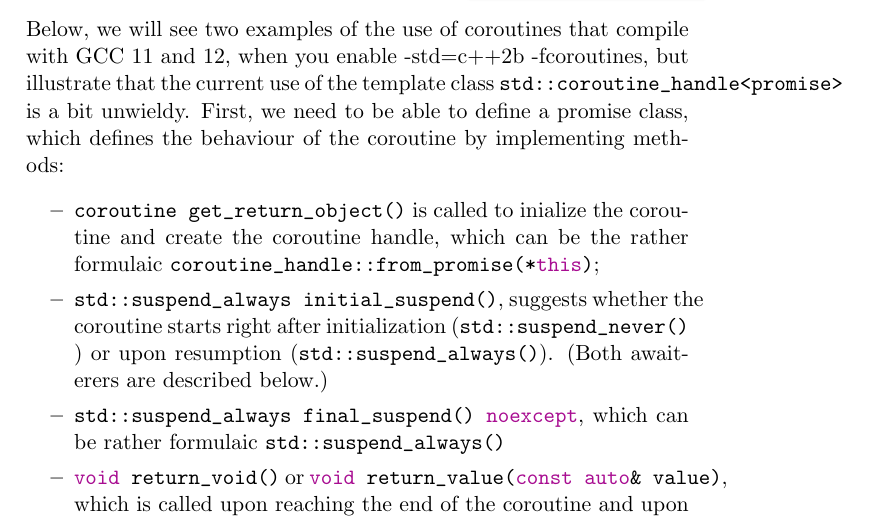
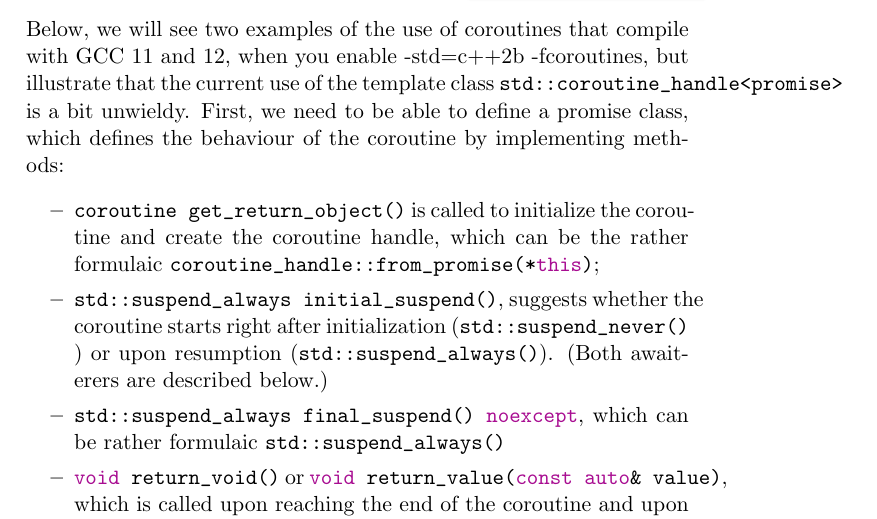
Before and after one commit to jmarecek/parallel-cpp, a LaTeX book (book.tex, which reads chapters/04_syntax_cpp23.tex): part of page 20 of 42, cut so that both start at the same text. Compiled offline with pdfLaTeX.

Commit message:
minor edits

```diff
--- a/chapters/04_syntax_cpp23.tex
+++ b/chapters/04_syntax_cpp23.tex
@@ -124,7 +124,7 @@ A difficulty in using coroutines is the fact that the coroutine may live longer
 Below, we will see two examples of the use of coroutines that compile with GCC 11 and 12, when you enable -std=c++2b -fcoroutines, but illustrate that the current use of the template class \cpp{std::coroutine_handle<promise>} is a bit unwieldy.
 First, we need to be able to define a promise class, which defines the behaviour of the coroutine by implementing methods:
 \begin{itemize}
-\item \cpp{coroutine get_return_object()} is called to inialize the coroutine and create the coroutine handle, which can be the rather formulaic \cpp{coroutine_handle::from_promise(*this)};}
+\item \cpp{coroutine get_return_object()} is called to initialize the coroutine and create the coroutine handle, which can be the rather formulaic \cpp{coroutine_handle::from_promise(*this)};}
 \item \cpp{std::suspend_always initial_suspend()}, suggests whether the coroutine starts right after initialization (\cpp{std::suspend_never()} ) or upon resumption (\cpp{std::suspend_always()}). (Both awaiterers are described below.)
 \item \cpp{std::suspend_always final_suspend() noexcept}, which can be rather formulaic \cpp{std::suspend_always()}
 \item \cpp{void return_void()} or \cpp{void return_value(const auto& value)}, which is called upon reaching the end of the coroutine and upon reaching \cpp{co_return}. The latter (\cpp{return_value}) often just stores the result locally.
```
